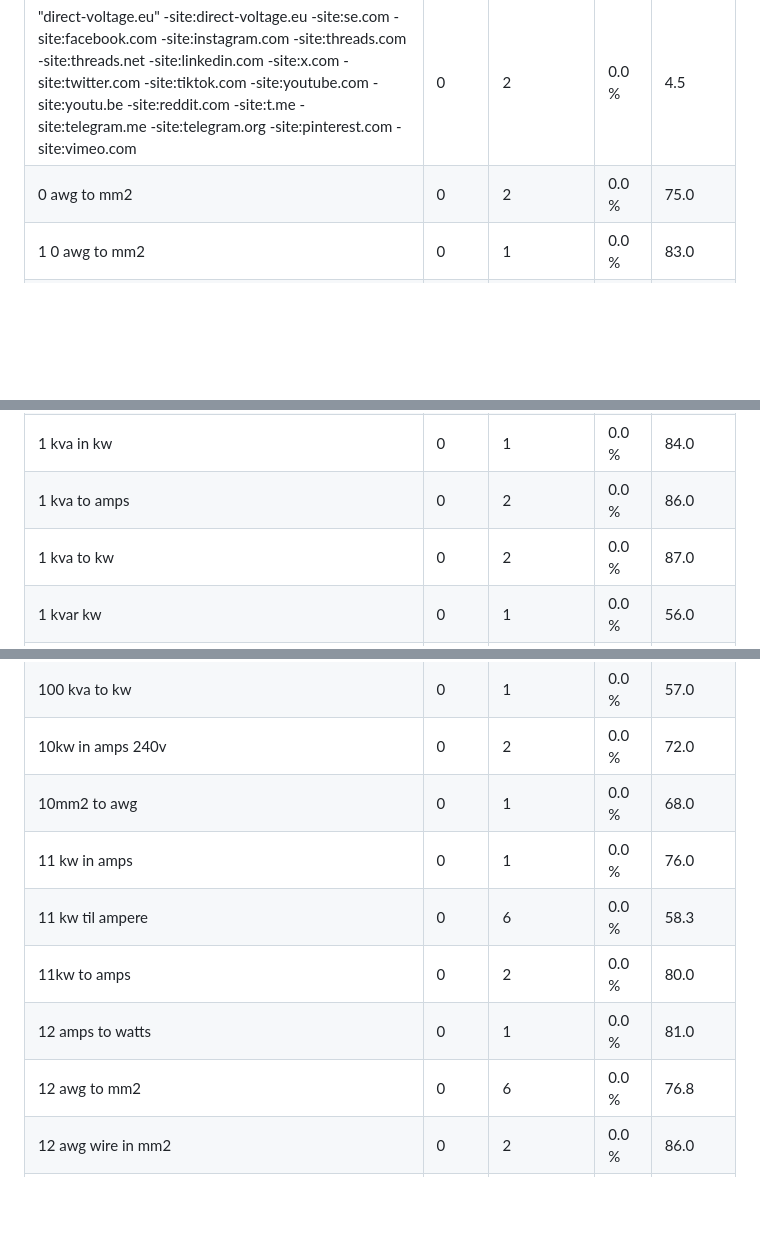
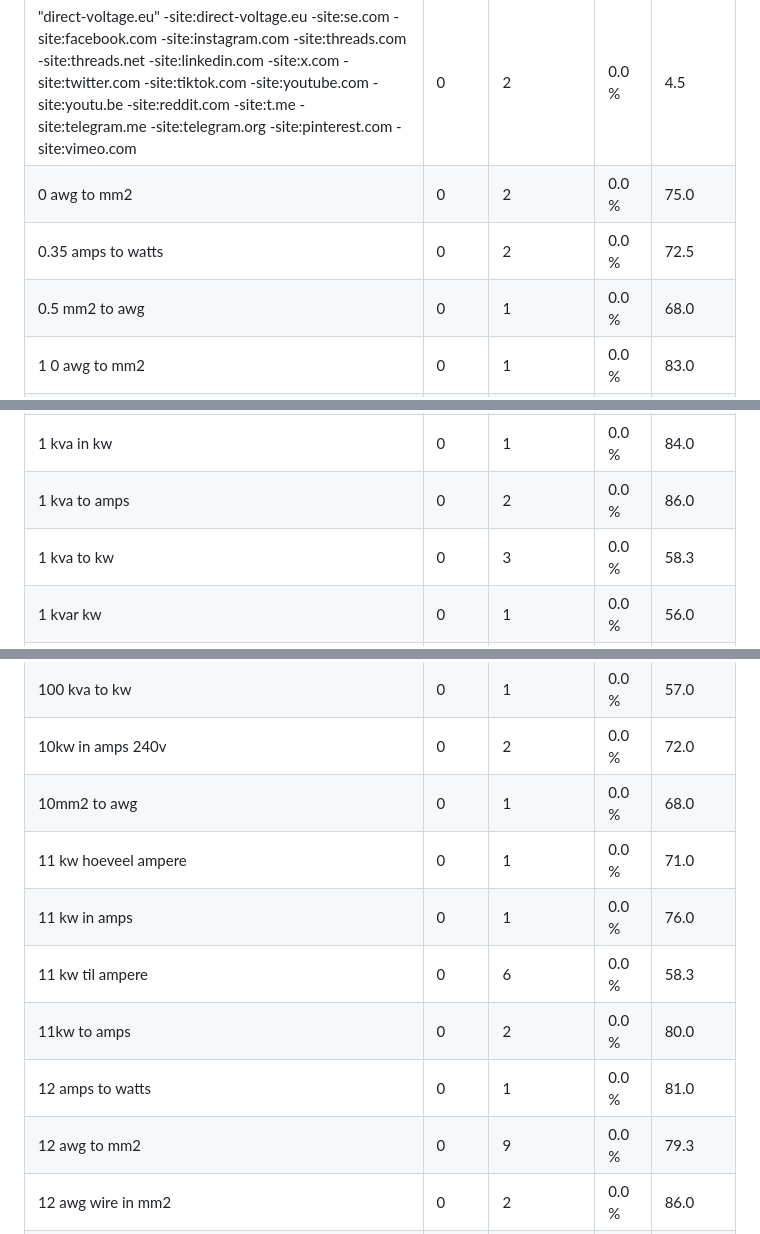
Before and after one commit to aminullah112-oss/Ohmetry, a Markdown page: docs/seo/gsc-report.md, 3 parts joined by grey strips. Drawn GitHub-style; blank space fills up the shorter version.

```diff
--- a/docs/seo/gsc-report.md
+++ b/docs/seo/gsc-report.md
@@ -58,13 +59,15 @@ Site: sc-domain:ohmetry.com. Period: 2026-09-18 to 2026-10-16. Generated 2026-10
 |---|---|---|---|---|
 | "direct-voltage.eu" -site:direct-voltage.eu -site:se.com -site:facebook.com -site:instagram.com -site:threads.com -site:threads.net -site:linkedin.com -site:x.com -site:twitter.com -site:tiktok.com -site:youtube.com -site:youtu.be -site:reddit.com -site:t.me -site:telegram.me -site:telegram.org -site:pinterest.com -site:vimeo.com | 0 | 2 | 0.0 % | 4.5 |
 | 0 awg to mm2 | 0 | 2 | 0.0 % | 75.0 |
+| 0.35 amps to watts | 0 | 2 | 0.0 % | 72.5 |
+| 0.5 mm2 to awg | 0 | 1 | 0.0 % | 68.0 |
 | 1 0 awg to mm2 | 0 | 1 | 0.0 % | 83.0 |
 | 1 awg in mm2 | 0 | 1 | 0.0 % | 76.0 |
 | 1 awg to mm2 | 0 | 1 | 0.0 % | 64.0 |
 | 1 kilowatt to ampere | 0 | 1 | 0.0 % | 88.0 |
 | 1 kva in kw | 0 | 1 | 0.0 % | 84.0 |
 | 1 kva to amps | 0 | 2 | 0.0 % | 86.0 |
-| 1 kva to kw | 0 | 2 | 0.0 % | 87.0 |
+| 1 kva to kw | 0 | 3 | 0.0 % | 58.3 |
 | 1 kvar kw | 0 | 1 | 0.0 % | 56.0 |
 | 1 kw ampere | 0 | 2 | 0.0 % | 78.5 |
 | 1 kw berapa ampere 3 phase | 0 | 1 | 0.0 % | 72.0 |
@@ -86,11 +95,12 @@ Site: sc-domain:ohmetry.com. Period: 2026-09-18 to 2026-10-16. Generated 2026-10
 | 100 kva to kw | 0 | 1 | 0.0 % | 57.0 |
 | 10kw in amps 240v | 0 | 2 | 0.0 % | 72.0 |
 | 10mm2 to awg | 0 | 1 | 0.0 % | 68.0 |
+| 11 kw hoeveel ampere | 0 | 1 | 0.0 % | 71.0 |
 | 11 kw in amps | 0 | 1 | 0.0 % | 76.0 |
 | 11 kw til ampere | 0 | 6 | 0.0 % | 58.3 |
 | 11kw to amps | 0 | 2 | 0.0 % | 80.0 |
 | 12 amps to watts | 0 | 1 | 0.0 % | 81.0 |
-| 12 awg to mm2 | 0 | 6 | 0.0 % | 76.8 |
+| 12 awg to mm2 | 0 | 9 | 0.0 % | 79.3 |
 | 12 awg wire in mm2 | 0 | 2 | 0.0 % | 86.0 |
 | 12 volt dc wire size calculator | 0 | 1 | 0.0 % | 76.0 |
 | 120 mm2 to awg | 0 | 1 | 0.0 % | 65.0 |
```
Also changed, not shown: other parts of docs/seo/gsc-report.md (+41 -43 lines).
